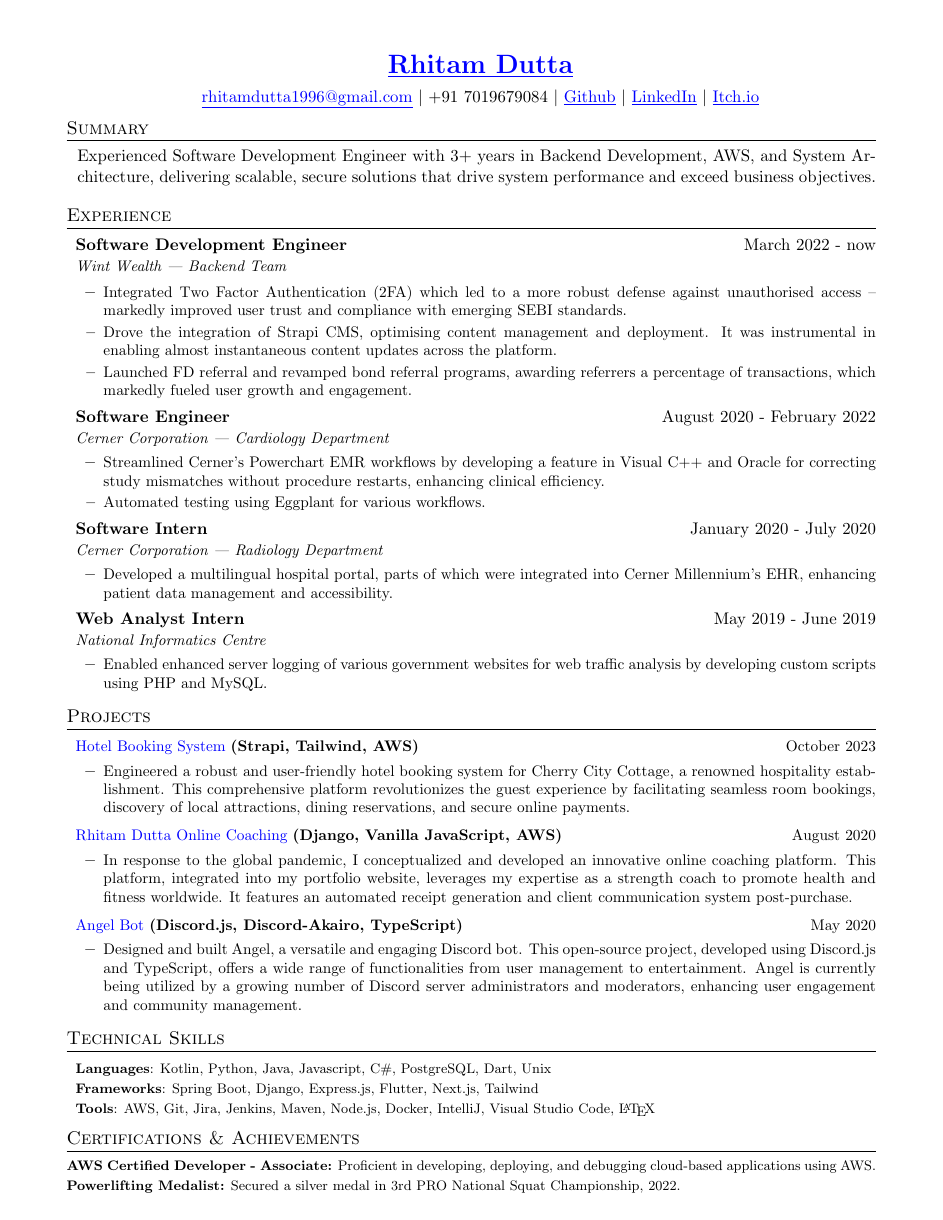
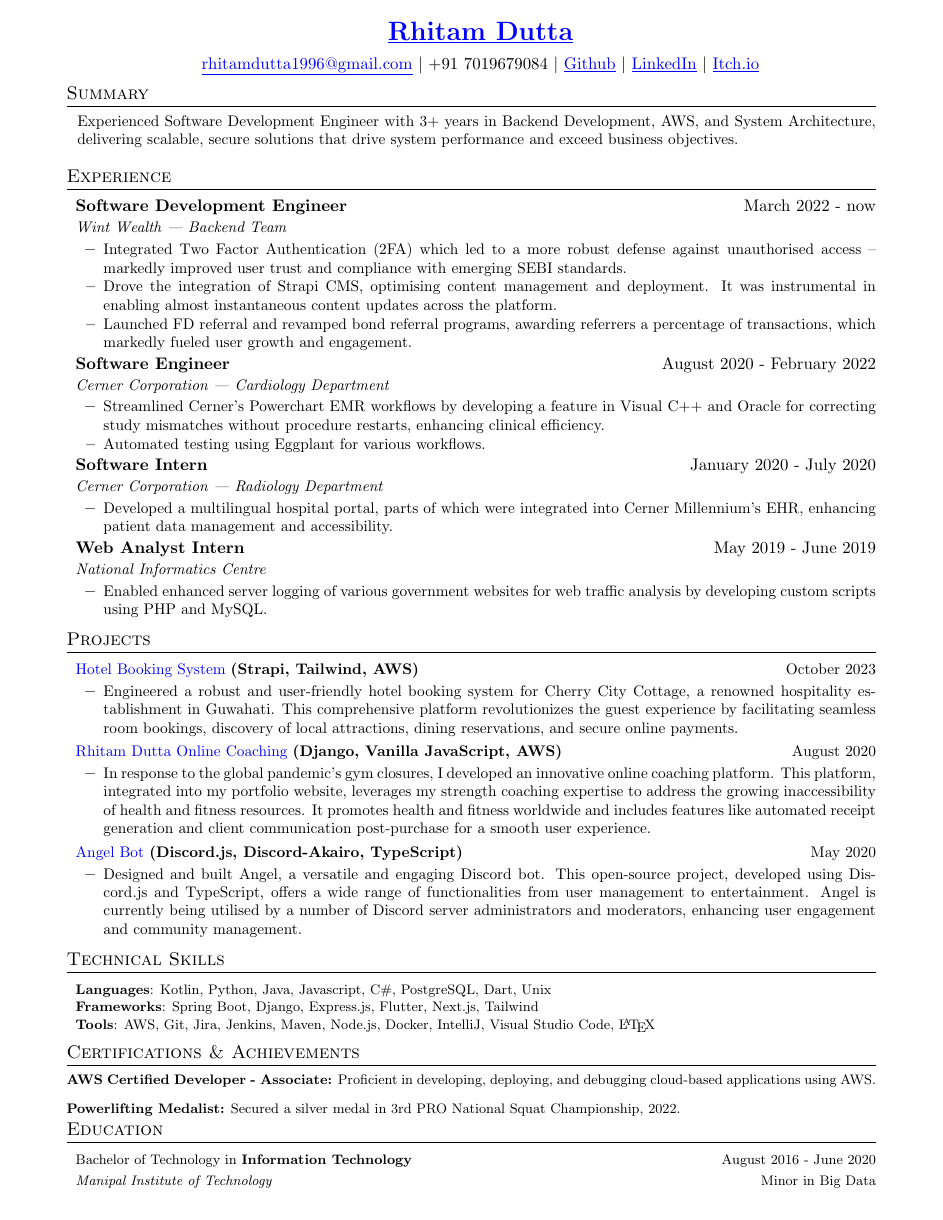
Before and after one commit to exthazor/resume, a LaTeX CV (resume_rhitam.tex): page 1 of 2 before the commit and the whole page after it. Compiled offline with pdfLaTeX.

Commit message:
Final changes to Resume

```diff
--- a/resume_rhitam.tex
+++ b/resume_rhitam.tex
@@ -12,8 +12,8 @@
   letterpaper,
   left = 0.6in,
   right = 0.6in,
-  top = 0.5in,
-  bottom = 0.35in
+  top = 0.2in,
+  bottom = 0.1in
 }
 
 \hypersetup{
@@ -57,15 +57,15 @@
 \newcommand{\summaryText}[1]{
   \item
   \begin{addmargin}[7pt]{0pt}
-    {#1}
+    \small{#1}
   \end{addmargin}
 }
 \newcommand{\educationItem}[5]{
   \vspace{-1pt}
   \item
   \begin{tabular*}{\textwidth}{l@{\extracolsep{\fill}}r@{}}
-    {#1 in \textbf{#2}}  & {#3}\\
-    {\textit{#4}} & {#5}\\\vspace{-18pt}
+    \footnotesize{#1 in \textbf{#2}}  & \footnotesize{#3}\\
+    \footnotesize{\textit{#4}} & \footnotesize{#5}\\\vspace{-5pt}
   \end{tabular*}
   \vspace{-5pt}
 }
@@ -100,13 +100,13 @@
   }
 }
 \newcommand{\certItem}[2]{
-  \item \footnotesize{\textbf{#1} #2} \vspace{-18pt}
+  \item \footnotesize{\textbf{#1} #2} \vspace{-10pt}
 }
 \begin{document}
 
 %   INTRO   %
 \head
-  {https://rhitamdutta.com/portfolio/} %1%
+  {https://rhit.am/portfolio/} %1%
   {Rhitam Dutta} %2%
   {rhitamdutta1996@gmail.com} %3%
   {+91 7019679084} %4%
@@ -175,7 +175,7 @@
     {October 2023}
   \listStart
     \bulletItem
-      {Engineered a robust and user-friendly hotel booking system for Cherry City Cottage, a renowned hospitality establishment. This comprehensive platform revolutionizes the guest experience by facilitating seamless room bookings, discovery of local attractions, dining reservations, and secure online payments.}
+      {Engineered a robust and user-friendly hotel booking system for Cherry City Cottage, a renowned hospitality establishment in Guwahati. This comprehensive platform revolutionizes the guest experience by facilitating seamless room bookings, discovery of local attractions, dining reservations, and secure online payments.}
   \listEnd
   \projectHeading
     {https://github.com/exthazor/rhitamdutta/}
@@ -184,7 +184,7 @@
     {August 2020}
   \listStart
     \bulletItem
-      {In response to the global pandemic, I conceptualized and developed an innovative online coaching platform. This platform, integrated into my portfolio website, leverages my expertise as a strength coach to promote health and fitness worldwide. It features an automated receipt generation and client communication system post-purchase.}
+      {In response to the global pandemic's gym closures, I developed an innovative online coaching platform. This platform, integrated into my portfolio website, leverages my strength coaching expertise to address the growing inaccessibility of health and fitness resources. It promotes health and fitness worldwide and includes features like automated receipt generation and client communication post-purchase for a smooth user experience.}
   \listEnd
   \projectHeading
     {https://github.com/exthazor/angel}
@@ -193,7 +193,7 @@
     {May 2020}
   \listStart
     \bulletItem
-    {Designed and built Angel, a versatile and engaging Discord bot. This open-source project, developed using Discord.js and TypeScript, offers a wide range of functionalities from user management to entertainment. Angel is currently being utilized by a growing number of Discord server administrators and moderators, enhancing user engagement and community management.}
+    {Designed and built Angel, a versatile and engaging Discord bot. This open-source project, developed using Discord.js and TypeScript, offers a wide range of functionalities from user management to entertainment. Angel is currently being utilised by a number of Discord server administrators and moderators, enhancing user engagement and community management.}
   \listEnd
 \sectionEnd
 
```
